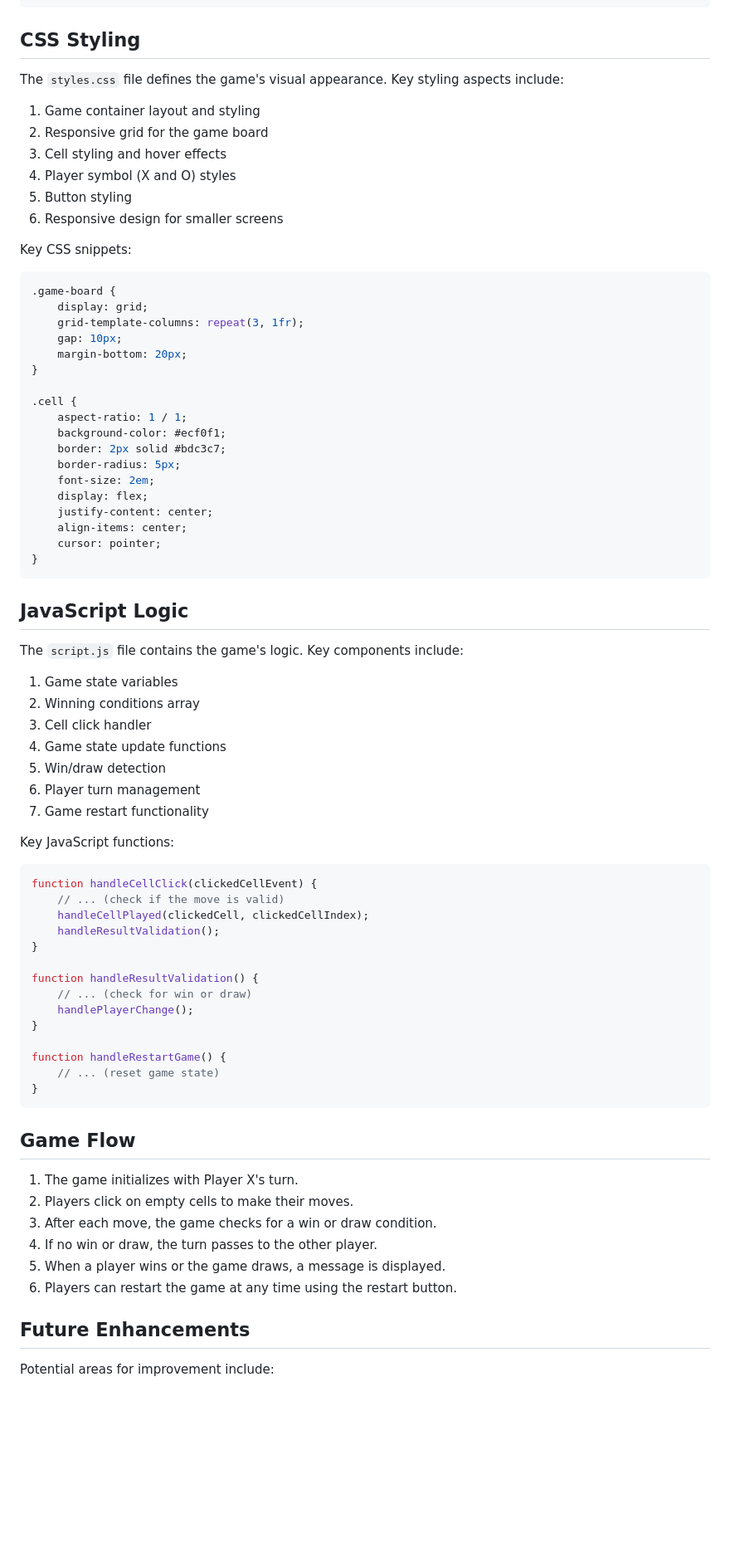
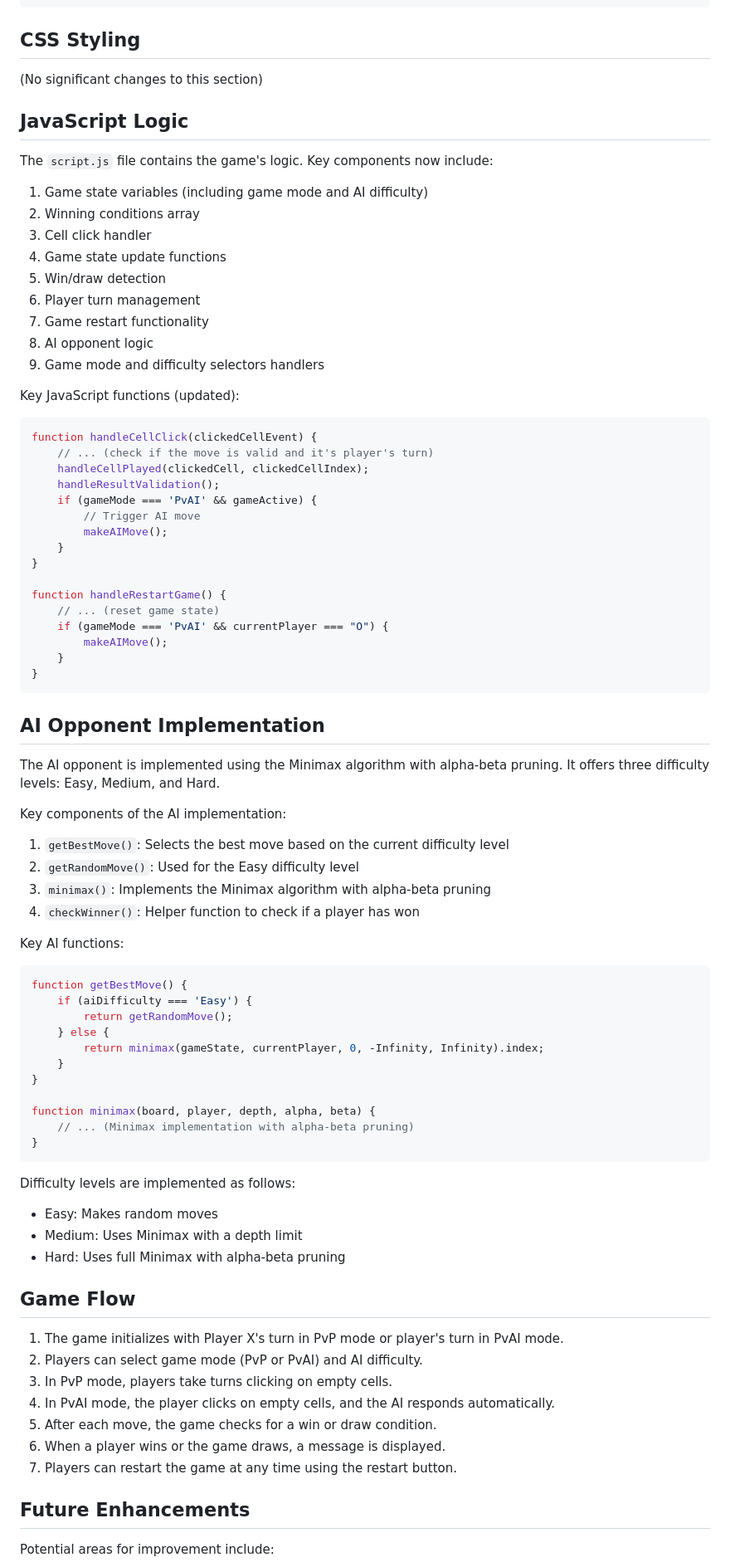
Before and after one commit to mrdemonbkgit/tic-tac-toe-2, a Markdown page: implementation.md, the part around one of its changes. Shown at 83% size. Rendered like a GitHub page; blank space fills up the shorter version.

Commit message:
feat: Implement AI turn-taking logic in PvAI mode

````diff
--- a/implementation.md
+++ b/implementation.md
@@ -49,77 +61,84 @@ Key HTML snippet:
 
 ## CSS Styling
 
-The `styles.css` file defines the game's visual appearance. Key styling aspects include:
-
-1. Game container layout and styling
-2. Responsive grid for the game board
-3. Cell styling and hover effects
-4. Player symbol (X and O) styles
-5. Button styling
-6. Responsive design for smaller screens
-
-Key CSS snippets:
-
-```css
-.game-board {
-    display: grid;
-    grid-template-columns: repeat(3, 1fr);
-    gap: 10px;
-    margin-bottom: 20px;
-}
-
-.cell {
-    aspect-ratio: 1 / 1;
-    background-color: #ecf0f1;
-    border: 2px solid #bdc3c7;
-    border-radius: 5px;
-    font-size: 2em;
-    display: flex;
-    justify-content: center;
-    align-items: center;
-    cursor: pointer;
-}
-```
+(No significant changes to this section)
 
 ## JavaScript Logic
 
-The `script.js` file contains the game's logic. Key components include:
+The `script.js` file contains the game's logic. Key components now include:
 
-1. Game state variables
+1. Game state variables (including game mode and AI difficulty)
 2. Winning conditions array
 3. Cell click handler
 4. Game state update functions
 5. Win/draw detection
 6. Player turn management
 7. Game restart functionality
+8. AI opponent logic
+9. Game mode and difficulty selectors handlers
 
-Key JavaScript functions:
+Key JavaScript functions (updated):
 
 ```javascript
 function handleCellClick(clickedCellEvent) {
-    // ... (check if the move is valid)
+    // ... (check if the move is valid and it's player's turn)
     handleCellPlayed(clickedCell, clickedCellIndex);
     handleResultValidation();
-}
-
-function handleResultValidation() {
-    // ... (check for win or draw)
-    handlePlayerChange();
+    if (gameMode === 'PvAI' && gameActive) {
+        // Trigger AI move
+        makeAIMove();
+    }
 }
 
 function handleRestartGame() {
     // ... (reset game state)
+    if (gameMode === 'PvAI' && currentPlayer === "O") {
+        makeAIMove();
+    }
 }
 ```
 
+## AI Opponent Implementation
+
+The AI opponent is implemented using the Minimax algorithm with alpha-beta pruning. It offers three difficulty levels: Easy, Medium, and Hard.
+
+Key components of the AI implementation:
+
+1. `getBestMove()`: Selects the best move based on the current difficulty level
+2. `getRandomMove()`: Used for the Easy difficulty level
+3. `minimax()`: Implements the Minimax algorithm with alpha-beta pruning
+4. `checkWinner()`: Helper function to check if a player has won
+
+Key AI functions:
+
+```javascript
+function getBestMove() {
+    if (aiDifficulty === 'Easy') {
+        return getRandomMove();
+    } else {
+        return minimax(gameState, currentPlayer, 0, -Infinity, Infinity).index;
+    }
+}
+
+function minimax(board, player, depth, alpha, beta) {
+    // ... (Minimax implementation with alpha-beta pruning)
+}
+```
+
+Difficulty levels are implemented as follows:
+- Easy: Makes random moves
+- Medium: Uses Minimax with a depth limit
+- Hard: Uses full Minimax with alpha-beta pruning
+
 ## Game Flow
 
-1. The game initializes with Player X's turn.
-2. Players click on empty cells to make their moves.
-3. After each move, the game checks for a win or draw condition.
-4. If no win or draw, the turn passes to the other player.
-5. When a player wins or the game draws, a message is displayed.
-6. Players can restart the game at any time using the restart button.
+1. The game initializes with Player X's turn in PvP mode or player's turn in PvAI mode.
+2. Players can select game mode (PvP or PvAI) and AI difficulty.
+3. In PvP mode, players take turns clicking on empty cells.
+4. In PvAI mode, the player clicks on empty cells, and the AI responds automatically.
+5. After each move, the game checks for a win or draw condition.
+6. When a player wins or the game draws, a message is displayed.
+7. Players can restart the game at any time using the restart button.
 
 ## Future Enhancements
 
````
Also changed, not shown: other parts of implementation.md (+35 -23 lines).
